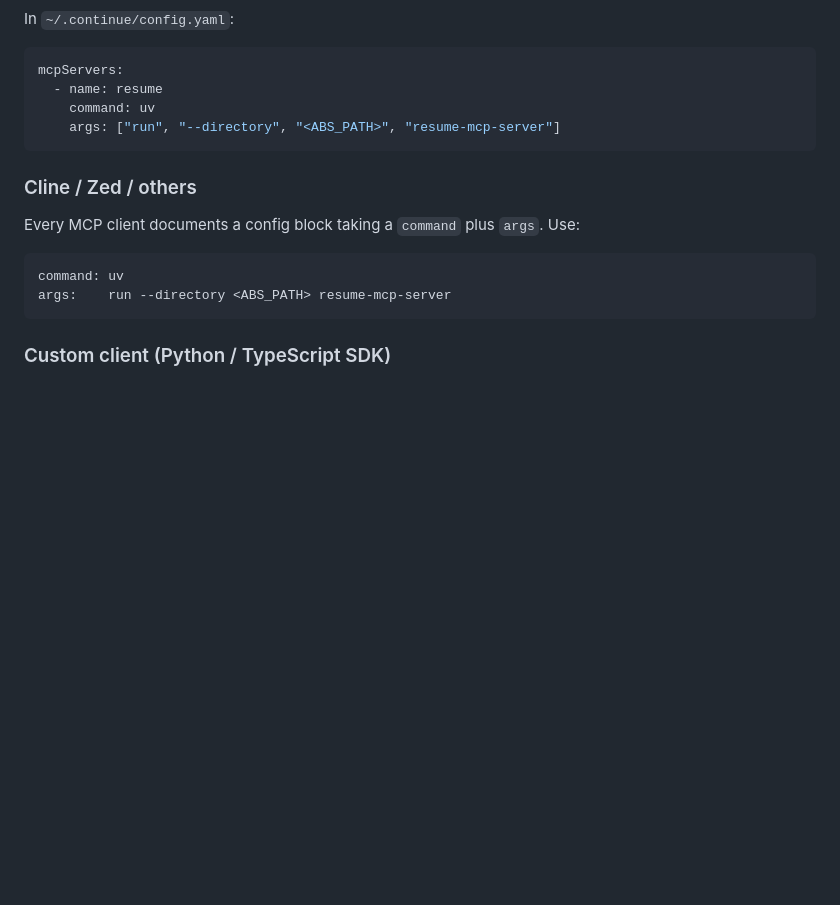
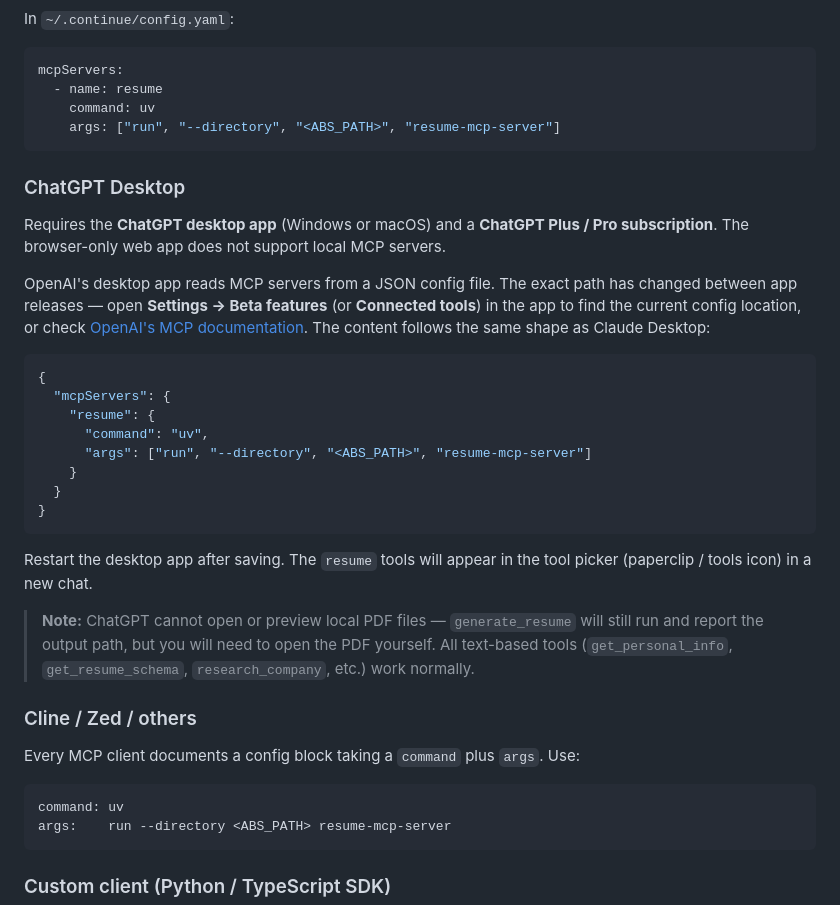
Before and after one commit to RubenAnneBonny/ResumeMCPServer, a Markdown page: README.md, the part around the change. Drawn GitHub-style; blank space fills up the shorter version.

Commit message:
Added chatgpt support

````diff
--- a/README.md
+++ b/README.md
@@ -66,6 +66,27 @@ mcpServers:
     args: ["run", "--directory", "<ABS_PATH>", "resume-mcp-server"]
 ```
 
+### ChatGPT Desktop
+
+Requires the **ChatGPT desktop app** (Windows or macOS) and a **ChatGPT Plus / Pro subscription**. The browser-only web app does not support local MCP servers.
+
+OpenAI's desktop app reads MCP servers from a JSON config file. The exact path has changed between app releases — open **Settings → Beta features** (or **Connected tools**) in the app to find the current config location, or check [OpenAI's MCP documentation](https://platform.openai.com/docs/mcp). The content follows the same shape as Claude Desktop:
+
+```json
+{
+  "mcpServers": {
+    "resume": {
+      "command": "uv",
+      "args": ["run", "--directory", "<ABS_PATH>", "resume-mcp-server"]
+    }
+  }
+}
+```
+
+Restart the desktop app after saving. The `resume` tools will appear in the tool picker (paperclip / tools icon) in a new chat.
+
+> **Note:** ChatGPT cannot open or preview local PDF files — `generate_resume` will still run and report the output path, but you will need to open the PDF yourself. All text-based tools (`get_personal_info`, `get_resume_schema`, `research_company`, etc.) work normally.
+
 ### Cline / Zed / others
 
 Every MCP client documents a config block taking a `command` plus `args`. Use:
````
